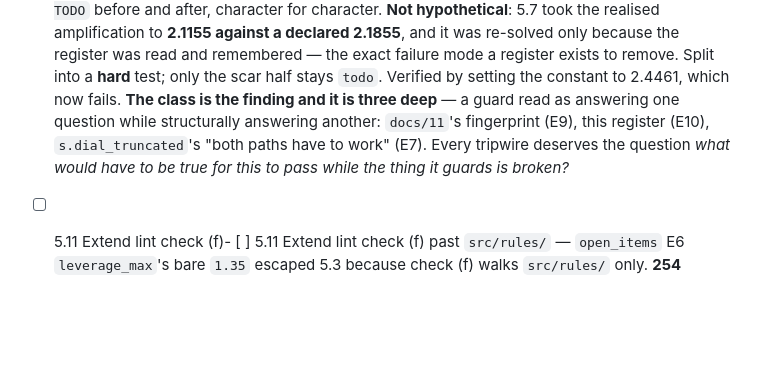
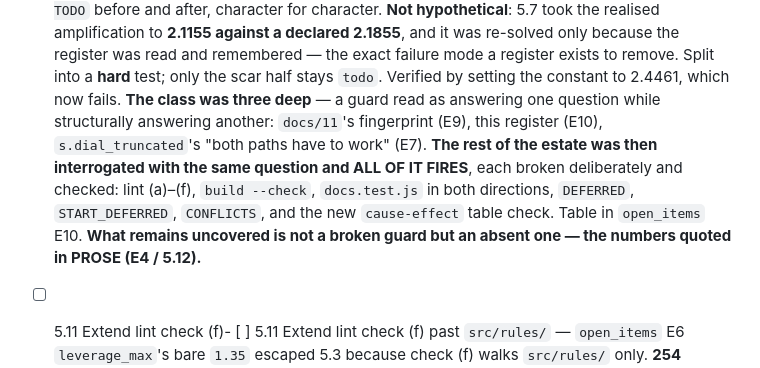
Before and after one commit to zchristensen01/Crash, a Markdown page: TASKS.md, the part around the change. Rendered like a GitHub page; blank space fills up the shorter version.

```diff
--- a/TASKS.md
+++ b/TASKS.md
@@ -751,11 +751,15 @@ tasks, not notes — the pass found them and did not fix them.
       exists to remove.
       Split into a **hard** test; only the scar half stays `todo`. Verified by
       setting the constant to 2.4461, which now fails.
-      **The class is the finding and it is three deep** — a guard read as
-      answering one question while structurally answering another: `docs/11`'s
-      fingerprint (E9), this register (E10), `s.dial_truncated`'s "both paths
-      have to work" (E7). Every tripwire deserves the question *what would have
-      to be true for this to pass while the thing it guards is broken?*
+      **The class was three deep** — a guard read as answering one question
+      while structurally answering another: `docs/11`'s fingerprint (E9), this
+      register (E10), `s.dial_truncated`'s "both paths have to work" (E7).
+      **The rest of the estate was then interrogated with the same question and
+      ALL OF IT FIRES**, each broken deliberately and checked: lint (a)–(f),
+      `build --check`, `docs.test.js` in both directions, `DEFERRED`,
+      `START_DEFERRED`, `CONFLICTS`, and the new `cause-effect` table check.
+      Table in `open_items` E10. **What remains uncovered is not a broken guard
+      but an absent one — the numbers quoted in PROSE (E4 / 5.12).**
 
 - [ ] 5.11 Extend lint check (f)- [ ] 5.11 Extend lint check (f) past `src/rules/` — `open_items` E6
       `leverage_max`'s bare `1.35` escaped 5.3 because check (f) walks
```
Also changed, not shown: open_items.md (+28 -6 lines).
